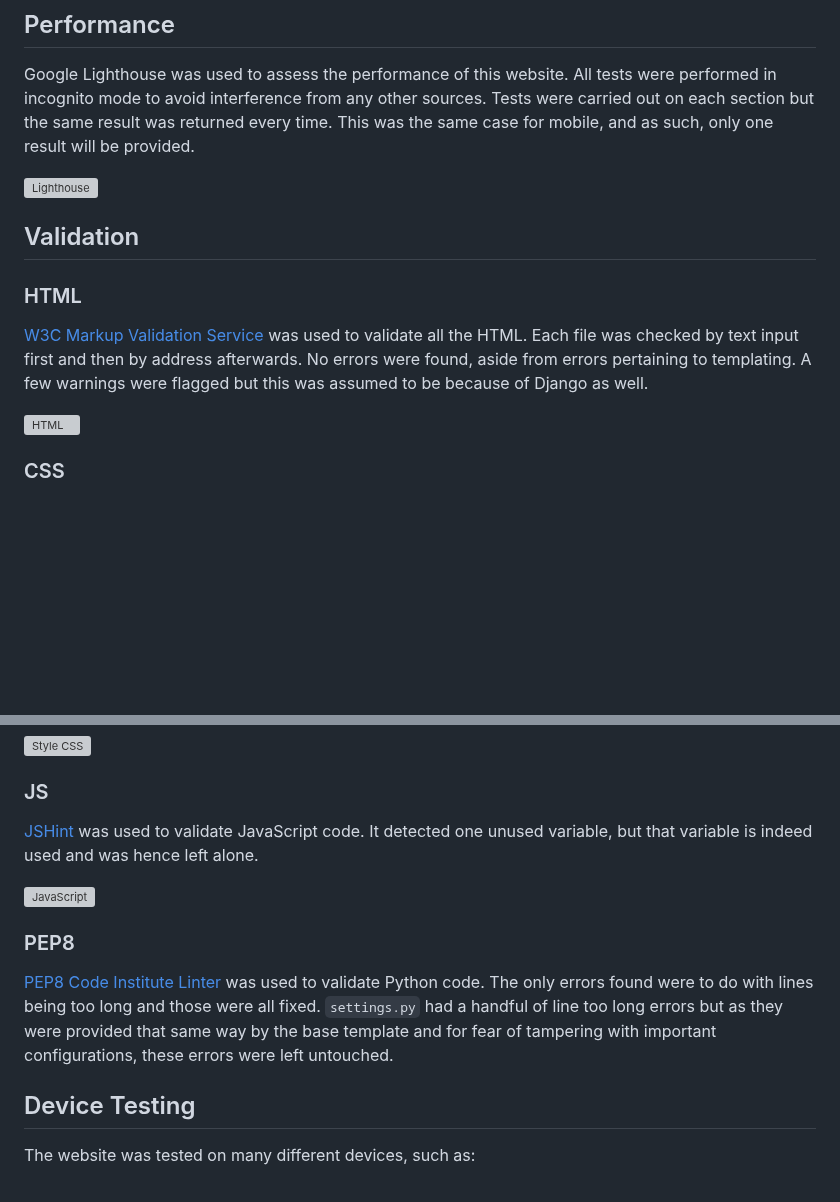
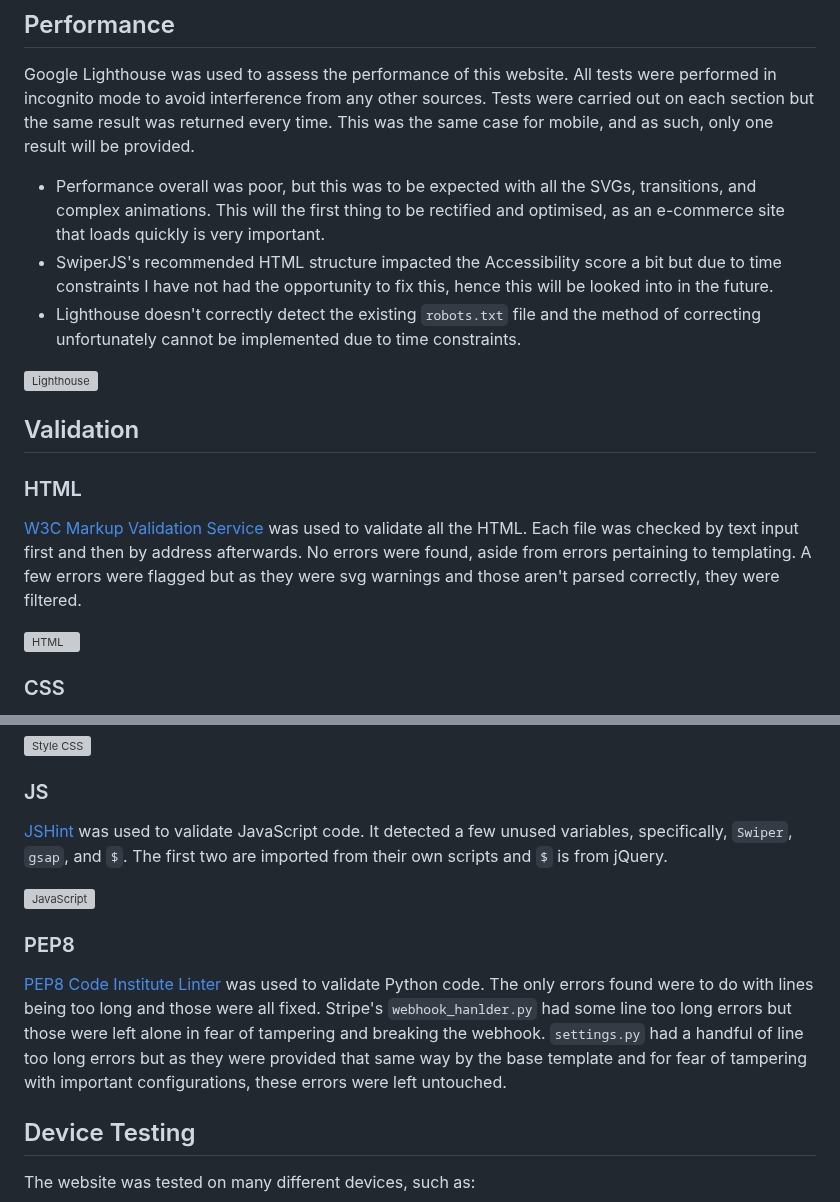
Before and after one commit to Ryael/neon-shore, a Markdown page: TESTING.md, 2 parts joined by grey strips. Drawn GitHub-style; blank space fills up the shorter version; grey boxes are pictures that could not be loaded.

Commit message:
Update validation section of `TESTING.md`.

```diff
--- a/TESTING.md
+++ b/TESTING.md
@@ -40,13 +40,17 @@ Mozilla Firefox's built-in Responsive Design Mode was to extensively test all as
 
 Google Lighthouse was used to assess the performance of this website. All tests were performed in incognito mode to avoid interference from any other sources. Tests were carried out on each section but the same result was returned every time. This was the same case for mobile, and as such, only one result will be provided.
 
+- Performance overall was poor, but this was to be expected with all the SVGs, transitions, and complex animations. This will the first thing to be rectified and optimised, as an e-commerce site that loads quickly is very important.
+- SwiperJS's recommended HTML structure impacted the Accessibility score a bit but due to time constraints I have not had the opportunity to fix this, hence this will be looked into in the future.
+- Lighthouse doesn't correctly detect the existing `robots.txt` file and the method of correcting unfortunately cannot be implemented due to time constraints.
+
 ![Lighthouse](docs/testing/lighthouse.png)
 
 ## Validation
 
 ### HTML
 
-[W3C Markup Validation Service](https://validator.w3.org/nu/) was used to validate all the HTML. Each file was checked by text input first and then by address afterwards. No errors were found, aside from errors pertaining to templating. A few warnings were flagged but this was assumed to be because of Django as well.
+[W3C Markup Validation Service](https://validator.w3.org/nu/) was used to validate all the HTML. Each file was checked by text input first and then by address afterwards. No errors were found, aside from errors pertaining to templating. A few errors were flagged but as they were svg warnings and those aren't parsed correctly, they were filtered.
 
 ![HTML](docs/testing/html.png)
 
@@ -60,13 +62,13 @@ Google Lighthouse was used to assess the performance of this website. All tests
 
 ### JS
 
-[JSHint](https://jshint.com/) was used to validate JavaScript code. It detected one unused variable, but that variable is indeed used and was hence left alone.
+[JSHint](https://jshint.com/) was used to validate JavaScript code. It detected a few unused variables, specifically, `Swiper`, `gsap`, and `$`. The first two are imported from their own scripts and `$` is from jQuery.
 
 ![JavaScript](docs/testing/jshint.png)
 
 ### PEP8
 
-[PEP8 Code Institute Linter](https://pep8ci.herokuapp.com/#) was used to validate Python code. The only errors found were to do with lines being too long and those were all fixed. `settings.py` had a handful of line too long errors but as they were provided that same way by the base template and for fear of tampering with important configurations, these errors were left untouched.
+[PEP8 Code Institute Linter](https://pep8ci.herokuapp.com/#) was used to validate Python code. The only errors found were to do with lines being too long and those were all fixed. Stripe's `webhook_hanlder.py` had some line too long errors but those were left alone in fear of tampering and breaking the webhook. `settings.py` had a handful of line too long errors but as they were provided that same way by the base template and for fear of tampering with important configurations, these errors were left untouched.
 
 ## Device Testing
 
```
Also changed, not shown: other parts of TESTING.md (+1 -3 lines).
